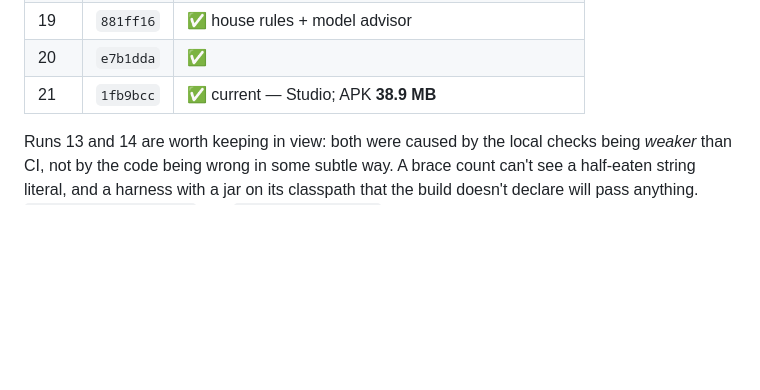
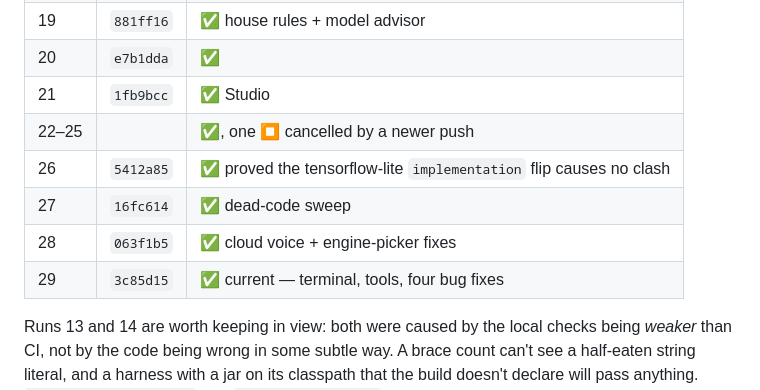
Before and after one commit to Basio96547/Uhvfgk, a Markdown page: PROJECT_LOG.md, the part around the change. GitHub-like rendering; blank space fills up the shorter version.

Commit message:
Record CI runs 22-29 in the log
Co-Authored-By: Claude Opus 5 <noreply@anthropic.com>
Claude-Session: https://claude.ai/code/session_01JxhNwScnvuaf4jPeyvSKHe

```diff
--- a/PROJECT_LOG.md
+++ b/PROJECT_LOG.md
@@ -69,7 +69,12 @@ tests" but unproven in practice.
 | 18 | `8b9d9b1` | ⏹ cancelled by a newer push |
 | 19 | `881ff16` | ✅ house rules + model advisor |
 | 20 | `e7b1dda` | ✅ |
-| 21 | `1fb9bcc` | ✅ current — Studio; APK **38.9 MB** |
+| 21 | `1fb9bcc` | ✅ Studio |
+| 22–25 | | ✅, one ⏹ cancelled by a newer push |
+| 26 | `5412a85` | ✅ proved the tensorflow-lite `implementation` flip causes no clash |
+| 27 | `16fc614` | ✅ dead-code sweep |
+| 28 | `063f1b5` | ✅ cloud voice + engine-picker fixes |
+| 29 | `3c85d15` | ✅ current — terminal, tools, four bug fixes |
 
 Runs 13 and 14 are worth keeping in view: both were caused by the local checks
 being *weaker* than CI, not by the code being wrong in some subtle way. A brace
```
